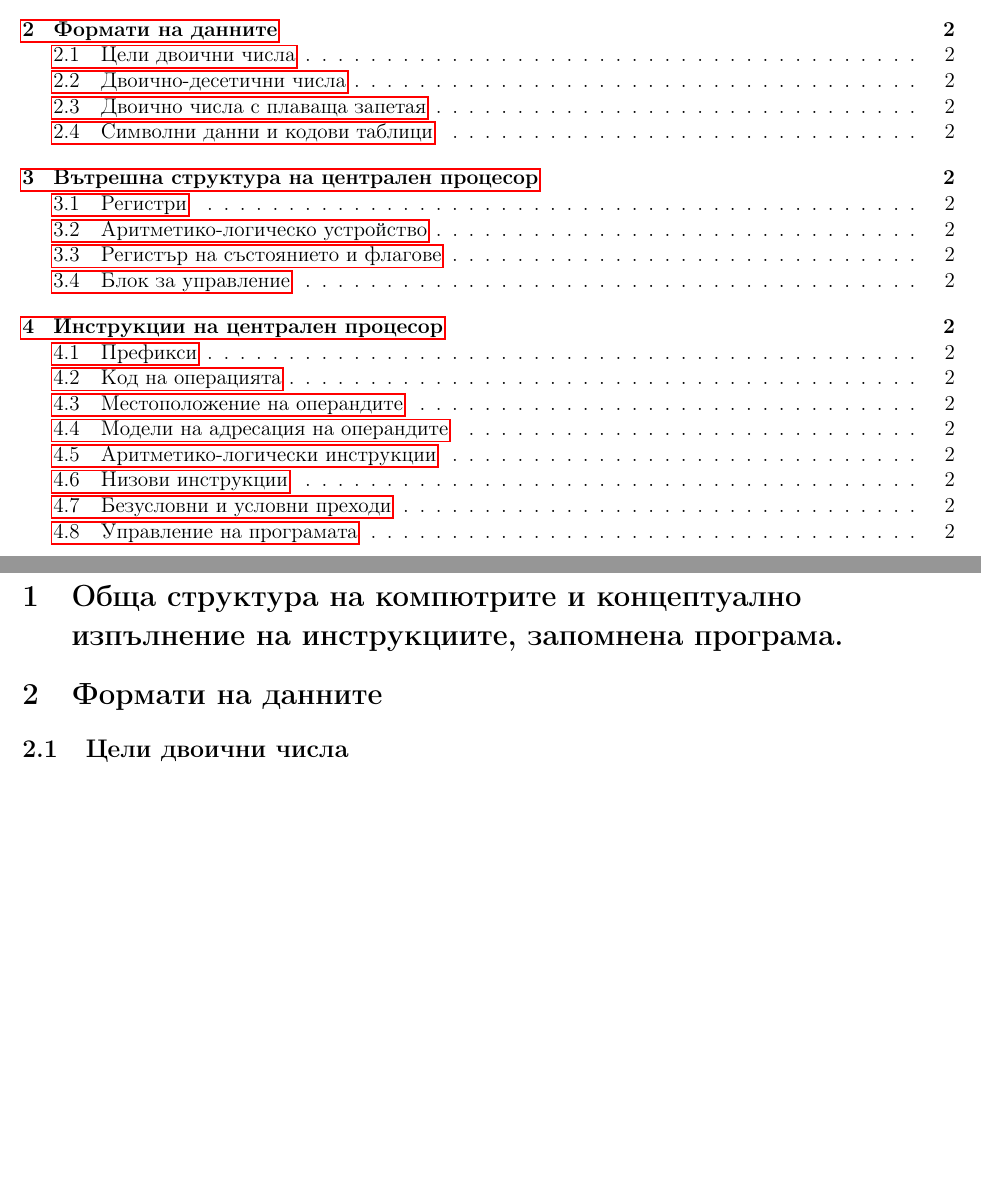
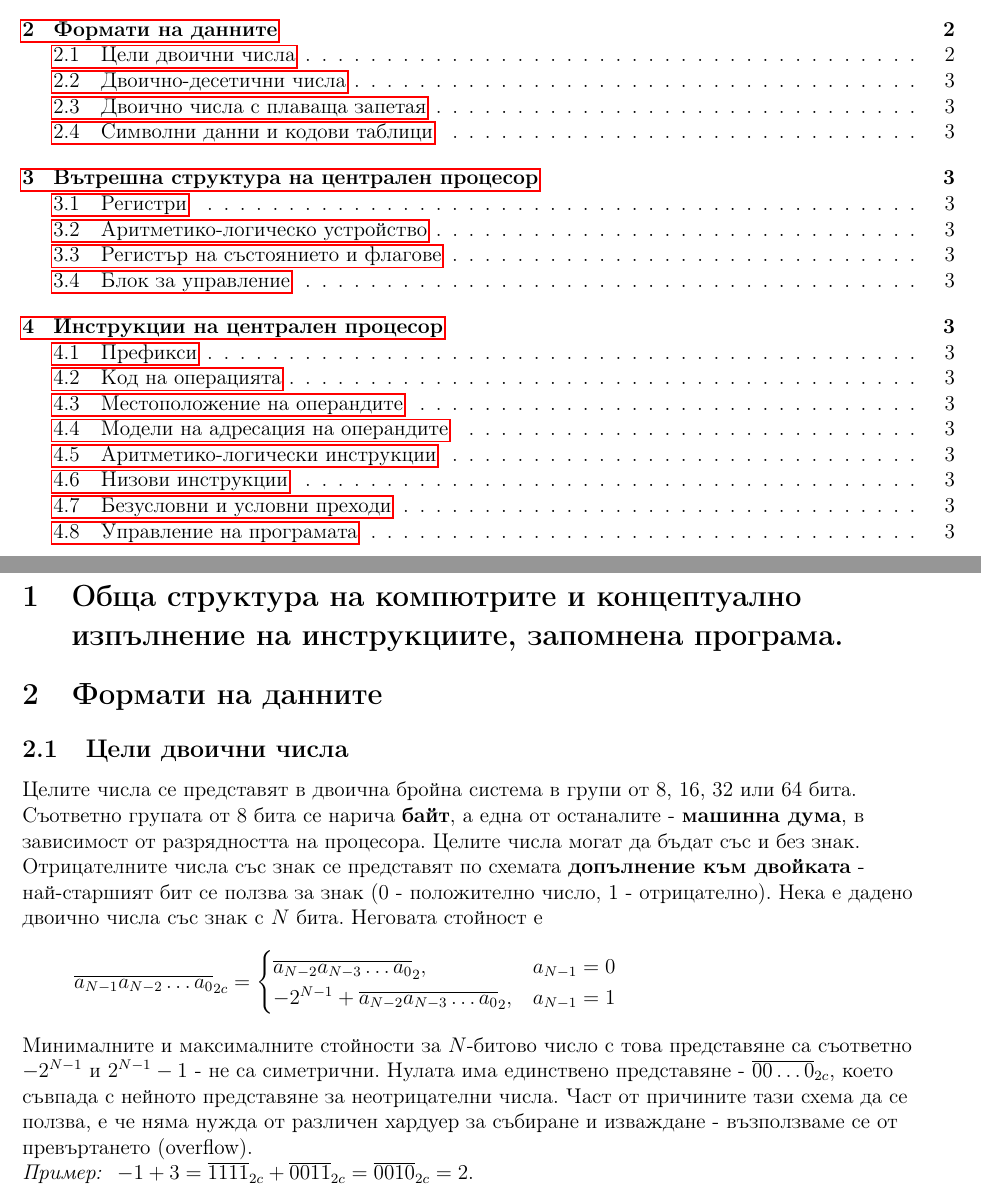
Before and after one commit to kosyonikolov/FinalStupidty2021, a LaTeX document (5/computer_architecture.tex): two parts of pages 1 and 2 of 2 before the commit and two parts of pages 1 and 2 of 3 after it, joined at a grey line, cut so that both start at the same text, the shorter picture padded with empty space. Compiled offline with pdfLaTeX.

Commit message:
add integers

```diff
--- a/5/computer_architecture.tex
+++ b/5/computer_architecture.tex
@@ -33,6 +33,22 @@
 
 \section{Формати на данните}
 \subsection{Цели двоични числа}
+Целите числа се представят в двоична бройна система в групи от 8, 16, 32 или 64 бита. Съответно групата от 8 бита се нарича \textbf{байт},
+а една от останалите - \textbf{машинна дума}, в зависимост от разрядността на процесора. Целите числа могат да бъдат със и без знак.
+Отрицателните числа със знак се представят по схемата \textbf{допълнение към двойката} - най-старшият бит се ползва за знак (0 - положително число, 1 - отрицателно).
+Нека е дадено двоично числа със знак с $N$ бита. Неговата стойност е
+\[ \overline{a_{N-1} a_{N-2} \dots a_0}_{2c} = \begin{cases}
+    \overline{a_{N-2} a_{N-3} \dots a_0}_2, & a_{N-1} = 0 \\
+    -2^{N-1} + \overline{a_{N-2} a_{N-3} \dots a_0}_2, & a_{N-1} = 1
+\end{cases}
+\]
+
+Минималните и максималните стойности за $N$-битово число с това представяне са съответно $-2^{N-1}$ и $2^{N-1} - 1$ - не са симетрични.
+Нулата има единствено представяне - $\overline{00\dots0}_{2c}$, което съвпада с нейното представяне за неотрицателни числа.
+Част от причините тази схема да се ползва, е че няма нужда от различен хардуер за събиране и изваждане - възползваме се от превъртането (overflow).
+
+\textit{Пример: } $-1 + 3 = \overline{1111}_{2c} + \overline{0011}_{2c} = \overline{0010}_{2c} = 2$.
+
 \subsection{Двоично-десетични числа}
 \subsection{Двоично числа с плаваща запетая}
 \subsection{Символни данни и кодови таблици}
```
